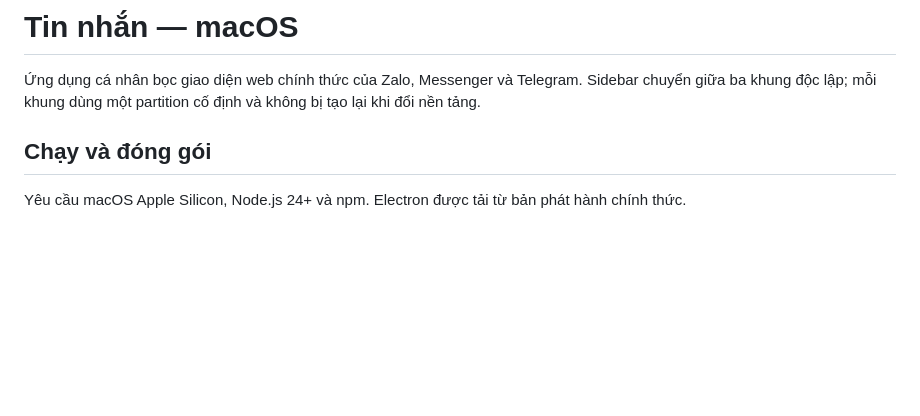
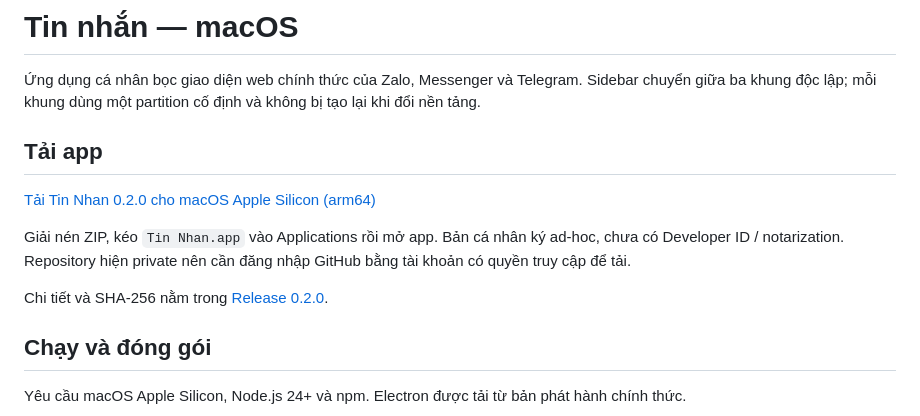
Before and after one commit to mhfed/gom, a Markdown page: README.md, the part around the change. Drawn GitHub-style; blank space fills up the shorter version.

Commit message:
docs: add macOS 0.2.0 release download

```diff
--- a/README.md
+++ b/README.md
@@ -1,6 +1,14 @@
 # Tin nhắn — macOS
 
 Ứng dụng cá nhân bọc giao diện web chính thức của Zalo, Messenger và Telegram. Sidebar chuyển giữa ba khung độc lập; mỗi khung dùng một partition cố định và không bị tạo lại khi đổi nền tảng.
+
+## Tải app
+
+[Tải Tin Nhan 0.2.0 cho macOS Apple Silicon (arm64)](https://github.com/mhfed/tin-nhan-desktop/releases/download/v0.2.0/TinNhan-macOS-arm64-0.2.0.zip)
+
+Giải nén ZIP, kéo `Tin Nhan.app` vào Applications rồi mở app. Bản cá nhân ký ad-hoc, chưa có Developer ID / notarization. Repository hiện private nên cần đăng nhập GitHub bằng tài khoản có quyền truy cập để tải.
+
+Chi tiết và SHA-256 nằm trong [Release 0.2.0](https://github.com/mhfed/tin-nhan-desktop/releases/tag/v0.2.0).
 
 ## Chạy và đóng gói
 
```
Also changed, not shown: HANDOFF.md (+8 -0 lines).
